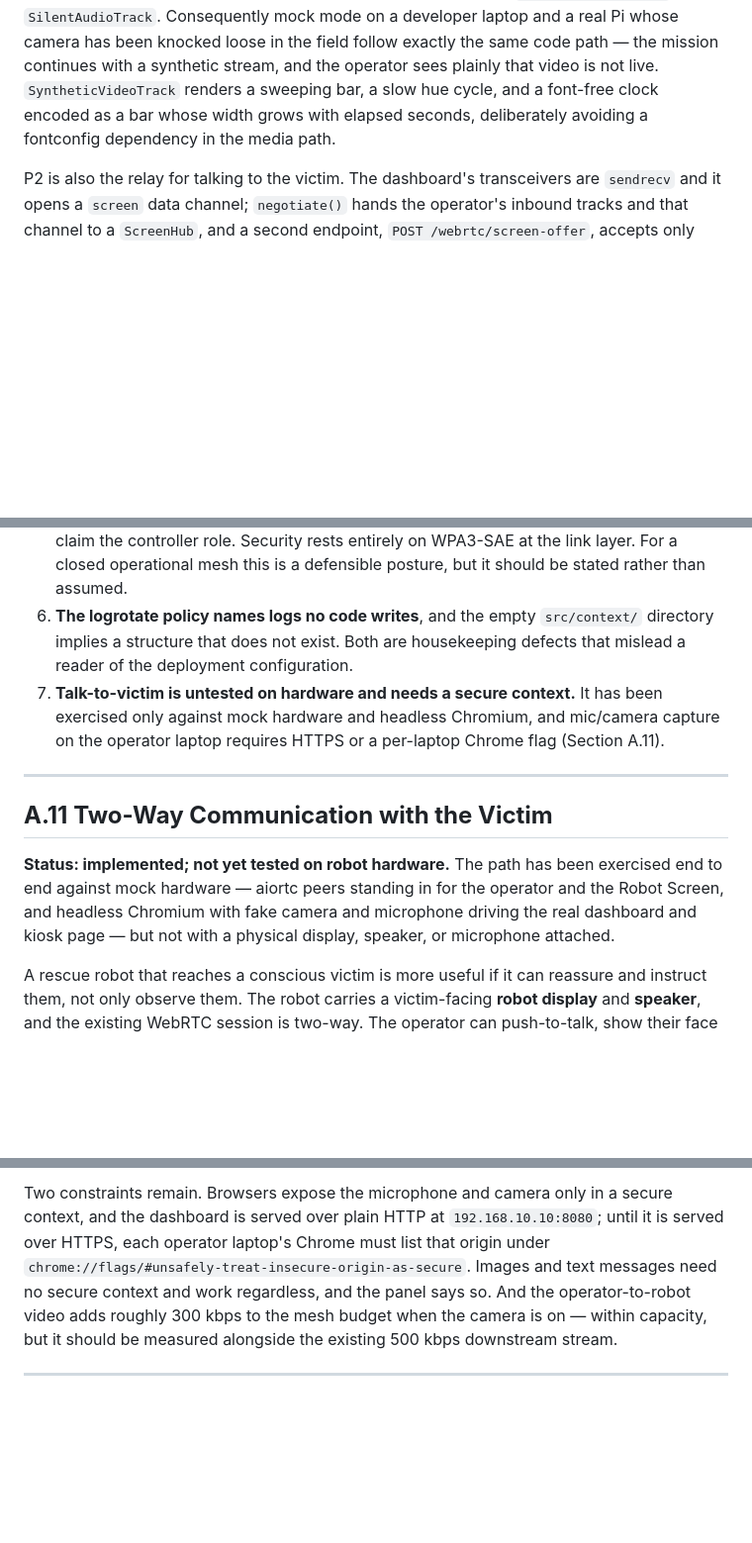
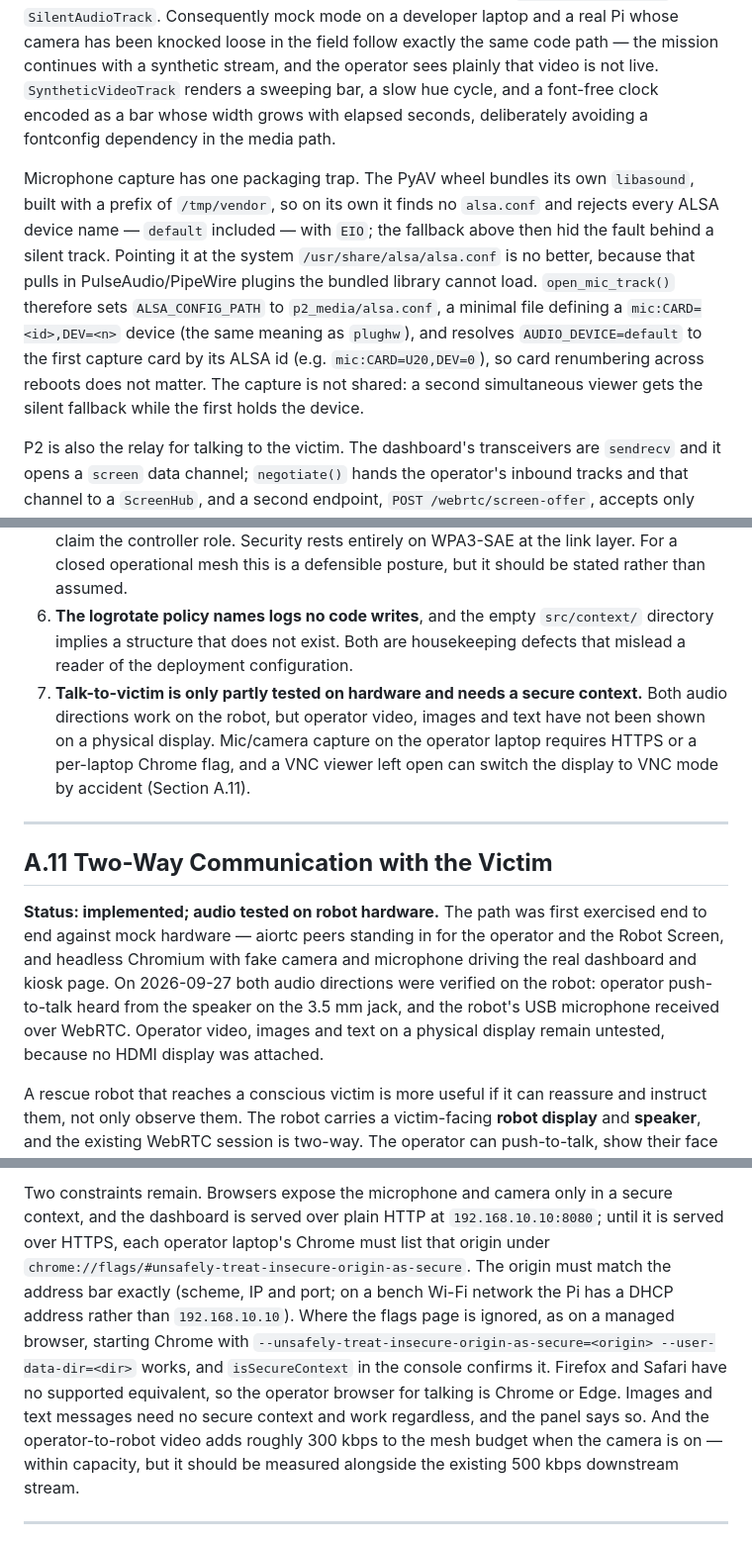
Before and after one commit to baiust999/robort-code-from-pi, a Markdown page: docs/SOFTWARE_ARCHITECTURE.md, 3 parts joined by grey strips. Shown at 99% size. Rendered like a GitHub page; blank space fills up the shorter version.

```diff
--- a/docs/SOFTWARE_ARCHITECTURE.md
+++ b/docs/SOFTWARE_ARCHITECTURE.md
@@ -257,6 +257,8 @@ The signaling design is minimal by intent. There is no separate signaling channe
 
 The track factory implements a fallback whose architectural value is that it makes two different situations behave identically. `open_camera_track()` and `open_mic_track()` are each wrapped so that *any* capture failure logs the fault and substitutes `SyntheticVideoTrack` or `SilentAudioTrack`. Consequently mock mode on a developer laptop and a real Pi whose camera has been knocked loose in the field follow exactly the same code path — the mission continues with a synthetic stream, and the operator sees plainly that video is not live. `SyntheticVideoTrack` renders a sweeping bar, a slow hue cycle, and a font-free clock encoded as a bar whose width grows with elapsed seconds, deliberately avoiding a fontconfig dependency in the media path.
 
+Microphone capture has one packaging trap. The PyAV wheel bundles its own `libasound`, built with a prefix of `/tmp/vendor`, so on its own it finds no `alsa.conf` and rejects every ALSA device name — `default` included — with `EIO`; the fallback above then hid the fault behind a silent track. Pointing it at the system `/usr/share/alsa/alsa.conf` is no better, because that pulls in PulseAudio/PipeWire plugins the bundled library cannot load. `open_mic_track()` therefore sets `ALSA_CONFIG_PATH` to `p2_media/alsa.conf`, a minimal file defining a `mic:CARD=<id>,DEV=<n>` device (the same meaning as `plughw`), and resolves `AUDIO_DEVICE=default` to the first capture card by its ALSA id (e.g. `mic:CARD=U20,DEV=0`), so card renumbering across reboots does not matter. The capture is not shared: a second simultaneous viewer gets the silent fallback while the first holds the device.
+
 P2 is also the relay for talking to the victim. The dashboard's transceivers are `sendrecv` and it opens a `screen` data channel; `negotiate()` hands the operator's inbound tracks and that channel to a `ScreenHub`, and a second endpoint, `POST /webrtc/screen-offer`, accepts only localhost connections from the Robot Screen kiosk. Section A.11 covers the design.
 
 ### **A.5.4  P3 Watchdog — Supervision with Cause Discrimination**
@@ -507,13 +509,13 @@ Recorded plainly, as the architecture's own account of where it is incomplete:
 4. **P3 is a single point of supervision failure.** If P3 dies, systemd restarts it and it adopts the surviving orphans — but during that window nothing is watching P1 and P2.
 5. **No authentication on either transport.** Any host on the mesh may open a WebSocket and claim the controller role. Security rests entirely on WPA3-SAE at the link layer. For a closed operational mesh this is a defensible posture, but it should be stated rather than assumed.
 6. **The logrotate policy names logs no code writes**, and the empty `src/context/` directory implies a structure that does not exist. Both are housekeeping defects that mislead a reader of the deployment configuration.
-7. **Talk-to-victim is untested on hardware and needs a secure context.** It has been exercised only against mock hardware and headless Chromium, and mic/camera capture on the operator laptop requires HTTPS or a per-laptop Chrome flag (Section A.11).
+7. **Talk-to-victim is only partly tested on hardware and needs a secure context.** Both audio directions work on the robot, but operator video, images and text have not been shown on a physical display. Mic/camera capture on the operator laptop requires HTTPS or a per-laptop Chrome flag, and a VNC viewer left open can switch the display to VNC mode by accident (Section A.11).
 
 ---
 
 ## **A.11  Two-Way Communication with the Victim**
 
-**Status: implemented; not yet tested on robot hardware.** The path has been exercised end to end against mock hardware — aiortc peers standing in for the operator and the Robot Screen, and headless Chromium with fake camera and microphone driving the real dashboard and kiosk page — but not with a physical display, speaker, or microphone attached.
+**Status: implemented; audio tested on robot hardware.** The path was first exercised end to end against mock hardware — aiortc peers standing in for the operator and the Robot Screen, and headless Chromium with fake camera and microphone driving the real dashboard and kiosk page. On 2026-09-27 both audio directions were verified on the robot: operator push-to-talk heard from the speaker on the 3.5 mm jack, and the robot's USB microphone received over WebRTC. Operator video, images and text on a physical display remain untested, because no HDMI display was attached.
 
 A rescue robot that reaches a conscious victim is more useful if it can reassure and instruct them, not only observe them. The robot carries a victim-facing **robot display** and **speaker**, and the existing WebRTC session is two-way. The operator can push-to-talk, show their face from the laptop camera, show an image or share their screen, and send short text messages that appear in large type on the robot display — which also serves a victim who cannot hear.
 
@@ -585,5 +587,5 @@ Six decisions shape the feature.
 
-Two constraints remain. Browsers expose the microphone and camera only in a secure context, and the dashboard is served over plain HTTP at `192.168.10.10:8080`; until it is served over HTTPS, each operator laptop's Chrome must list that origin under `chrome://flags/#unsafely-treat-insecure-origin-as-secure`. Images and text messages need no secure context and work regardless, and the panel says so. And the operator-to-robot video adds roughly 300 kbps to the mesh budget when the camera is on — within capacity, but it should be measured alongside the existing 500 kbps downstream stream.
+Two constraints remain. Browsers expose the microphone and camera only in a secure context, and the dashboard is served over plain HTTP at `192.168.10.10:8080`; until it is served over HTTPS, each operator laptop's Chrome must list that origin under `chrome://flags/#unsafely-treat-insecure-origin-as-secure`. The origin must match the address bar exactly (scheme, IP and port; on a bench Wi-Fi network the Pi has a DHCP address rather than `192.168.10.10`). Where the flags page is ignored, as on a managed browser, starting Chrome with `--unsafely-treat-insecure-origin-as-secure=<origin> --user-data-dir=<dir>` works, and `isSecureContext` in the console confirms it. Firefox and Safari have no supported equivalent, so the operator browser for talking is Chrome or Edge. Images and text messages need no secure context and work regardless, and the panel says so. And the operator-to-robot video adds roughly 300 kbps to the mesh budget when the camera is on — within capacity, but it should be measured alongside the existing 500 kbps downstream stream.
 
 ---
 
```
Also changed, not shown: other parts of docs/SOFTWARE_ARCHITECTURE.md (+1 -1 lines), docs/ARCHITECTURE.md (+5 -0 lines), docs/CAPSTONE_METHODOLOGY_FINAL.md (+7 -4 lines).
